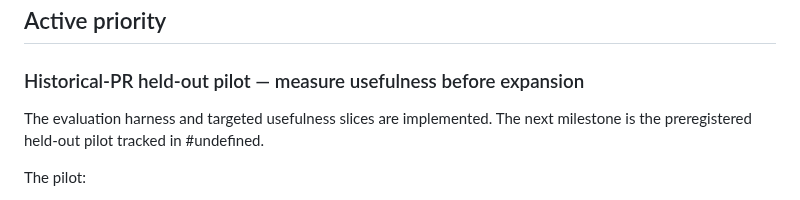
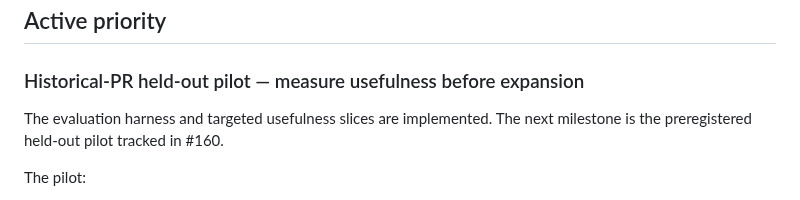
Before and after one commit to keepithandy/merge-guard, a Markdown page: ROADMAP.md, the part around the change. GitHub-like rendering.

Commit message:
docs: link active pilot issue

```diff
--- a/ROADMAP.md
+++ b/ROADMAP.md
@@ -16,7 +16,7 @@ The pre-v1 milestones are complete. Their delivery history remains available in
 
 ### Historical-PR held-out pilot — measure usefulness before expansion
 
-The evaluation harness and targeted usefulness slices are implemented. The next milestone is the preregistered held-out pilot tracked in #undefined.
+The evaluation harness and targeted usefulness slices are implemented. The next milestone is the preregistered held-out pilot tracked in #160.
 
 The pilot:
 
```
